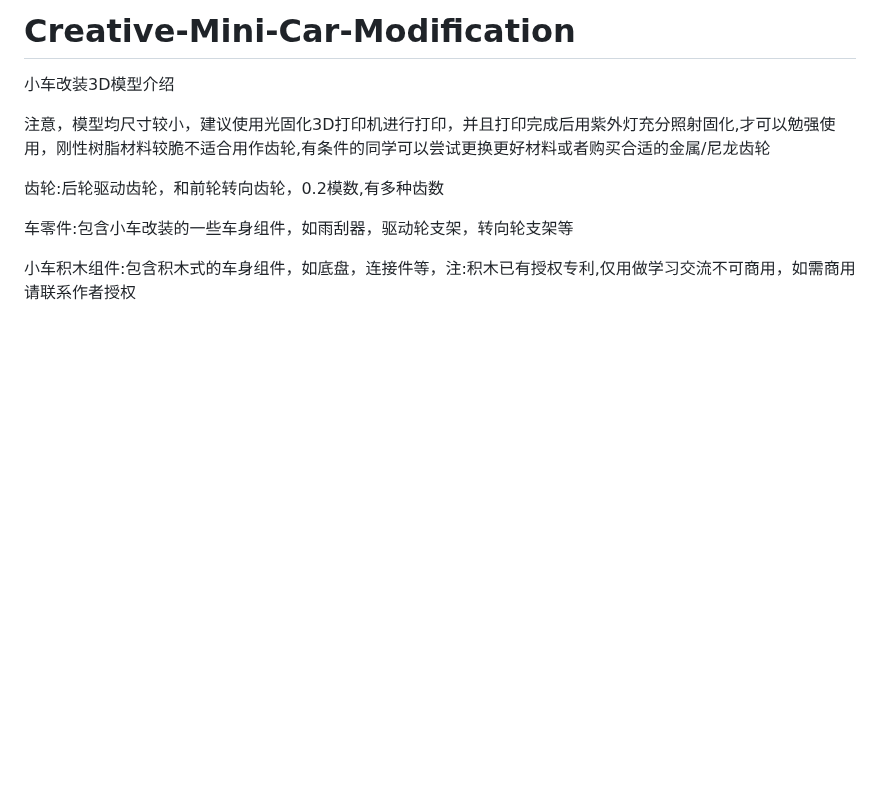
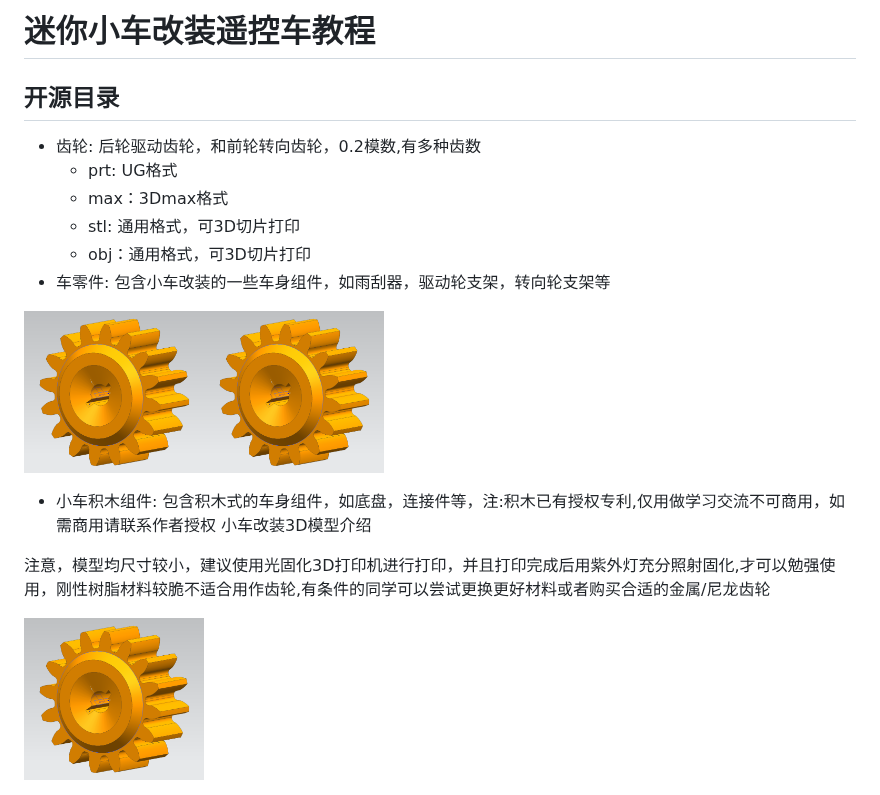
Before and after one commit to jiegeng321/Creative-Mini-Car-Modification, a Markdown page: 3D_model/README.md, the part around the change. Rendered like a GitHub page; pictures changed too: docs/cogs.png (added); blank space fills up the shorter version.

```diff
--- a/3D_model/README.md
+++ b/3D_model/README.md
@@ -1,10 +1,19 @@
-# Creative-Mini-Car-Modification
+# 迷你小车改装遥控车教程
+
+## 开源目录
+
+- 齿轮: 后轮驱动齿轮，和前轮转向齿轮，0.2模数,有多种齿数
+  + prt: UG格式
+  + max：3Dmax格式
+  + stl: 通用格式，可3D切片打印
+  + obj：通用格式，可3D切片打印
+- 车零件: 包含小车改装的一些车身组件，如雨刮器，驱动轮支架，转向轮支架等
+
+<img src="../docs/cogs.png" width="180" height="180" align=""><img src="../docs/cogs.png" width="180" height="180" align="">
+
+- 小车积木组件: 包含积木式的车身组件，如底盘，连接件等，注:积木已有授权专利,仅用做学习交流不可商用，如需商用请联系作者授权
 小车改装3D模型介绍
 
 注意，模型均尺寸较小，建议使用光固化3D打印机进行打印，并且打印完成后用紫外灯充分照射固化,才可以勉强使用，刚性树脂材料较脆不适合用作齿轮,有条件的同学可以尝试更换更好材料或者购买合适的金属/尼龙齿轮
 
-齿轮:后轮驱动齿轮，和前轮转向齿轮，0.2模数,有多种齿数
-
-车零件:包含小车改装的一些车身组件，如雨刮器，驱动轮支架，转向轮支架等
-
-小车积木组件:包含积木式的车身组件，如底盘，连接件等，注:积木已有授权专利,仅用做学习交流不可商用，如需商用请联系作者授权
+<img src="../docs/cogs.png" width="180" height="180" >
```
